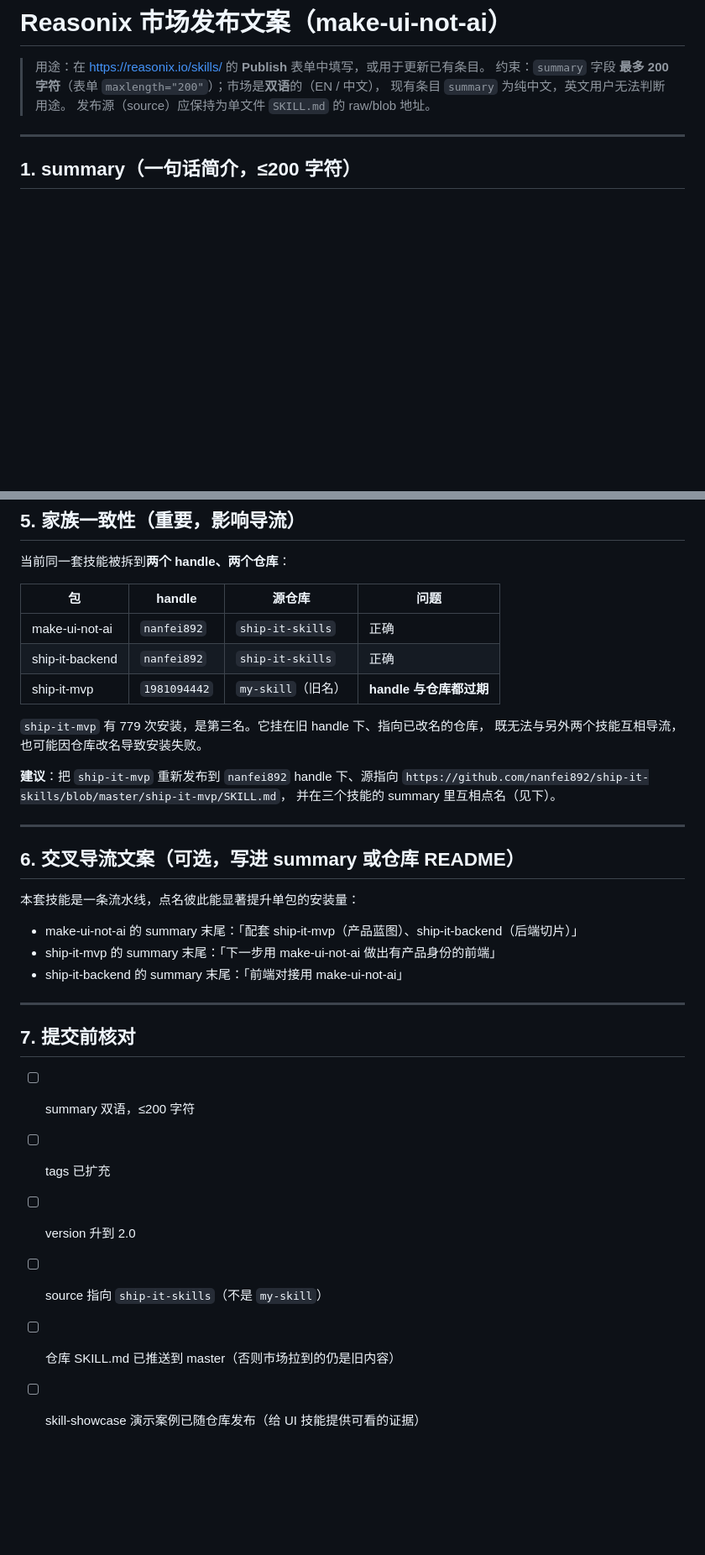
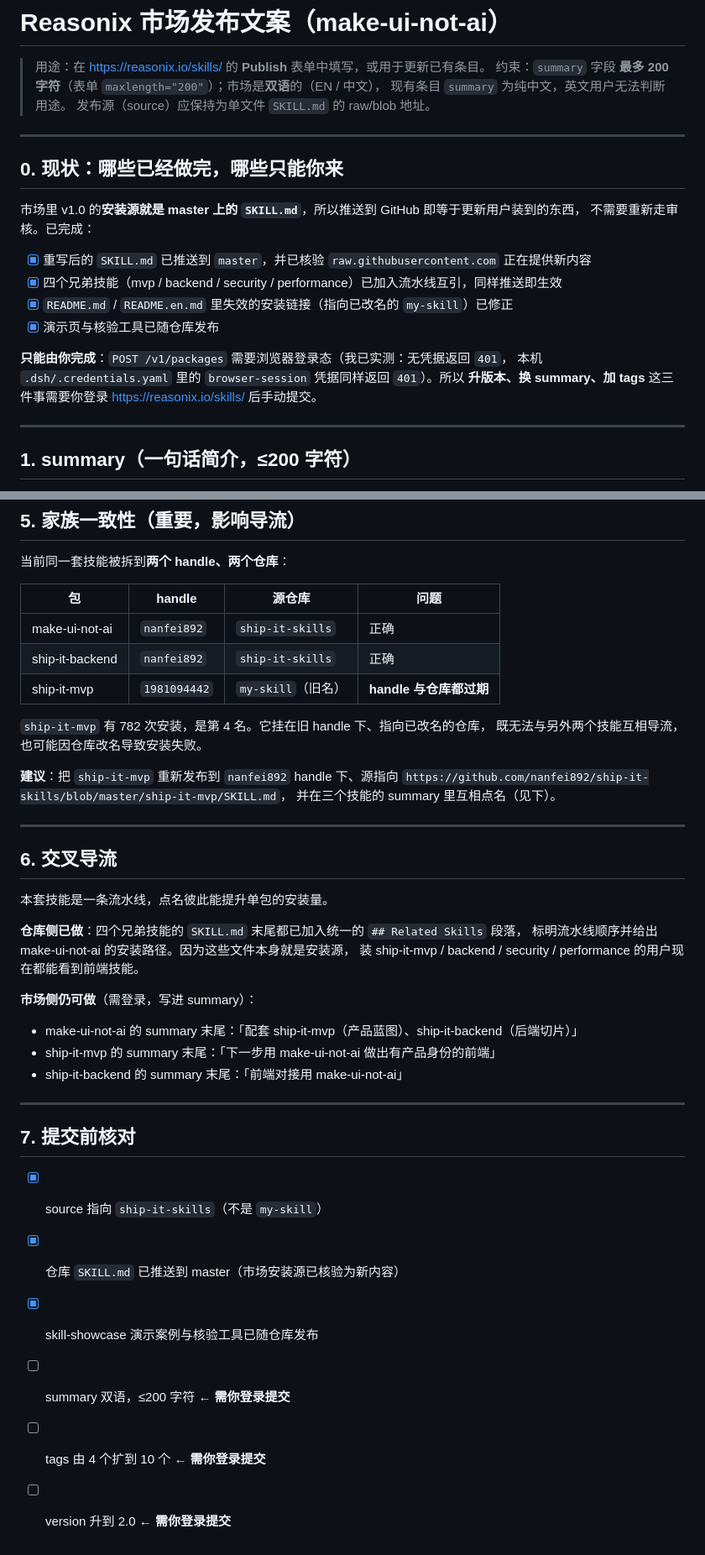
Before and after one commit to nanfei892/ship-it-skills, a Markdown page: skill-showcase/MARKET-LISTING.md, 2 parts joined by grey strips. Shown at 84% size. Drawn GitHub-style; blank space fills up the shorter version.

Commit message:
市场发布文案补上已完成/待用户操作的状态
明确区分：仓库侧（安装源、互引、README 链接、演示与工具）已完成并核验；升版本/换 summary/加 tags 需浏览器登录态，已实测 POST /v1/packages 无凭据返回 401。

```diff
--- a/skill-showcase/MARKET-LISTING.md
+++ b/skill-showcase/MARKET-LISTING.md
@@ -4,6 +4,22 @@
 > 约束：`summary` 字段 **最多 200 字符**（表单 `maxlength="200"`）；市场是**双语**的（EN / 中文），
 > 现有条目 `summary` 为纯中文，英文用户无法判断用途。
 > 发布源（source）应保持为单文件 `SKILL.md` 的 raw/blob 地址。
+
+---
+
+## 0. 现状：哪些已经做完，哪些只能你来
+
+市场里 v1.0 的**安装源就是 master 上的 `SKILL.md`**，所以推送到 GitHub 即等于更新用户装到的东西，
+不需要重新走审核。已完成：
+
+- [x] 重写后的 `SKILL.md` 已推送到 `master`，并已核验 `raw.githubusercontent.com` 正在提供新内容
+- [x] 四个兄弟技能（mvp / backend / security / performance）已加入流水线互引，同样推送即生效
+- [x] `README.md` / `README.en.md` 里失效的安装链接（指向已改名的 `my-skill`）已修正
+- [x] 演示页与核验工具已随仓库发布
+
+**只能由你完成**：`POST /v1/packages` 需要浏览器登录态（我已实测：无凭据返回 `401`，
+本机 `.dsh/.credentials.yaml` 里的 `browser-session` 凭据同样返回 `401`）。所以
+**升版本、换 summary、加 tags** 这三件事需要你登录 https://reasonix.io/skills/ 后手动提交。
 
 ---
 
@@ -72,7 +88,7 @@ frontend, ui-design, design-system, responsive, accessibility, animation, intera
 | ship-it-backend | `nanfei892` | `ship-it-skills` | 正确 |
 | ship-it-mvp | `1981094442` | `my-skill`（旧名） | **handle 与仓库都过期** |
 
-`ship-it-mvp` 有 779 次安装，是第三名。它挂在旧 handle 下、指向已改名的仓库，
+`ship-it-mvp` 有 782 次安装，是第 4 名。它挂在旧 handle 下、指向已改名的仓库，
 既无法与另外两个技能互相导流，也可能因仓库改名导致安装失败。
 
 **建议**：把 `ship-it-mvp` 重新发布到 `nanfei892` handle 下、源指向
@@ -81,9 +97,15 @@ frontend, ui-design, design-system, responsive, accessibility, animation, intera
 
 ---
 
-## 6. 交叉导流文案（可选，写进 summary 或仓库 README）
+## 6. 交叉导流
 
-本套技能是一条流水线，点名彼此能显著提升单包的安装量：
+本套技能是一条流水线，点名彼此能提升单包的安装量。
+
+**仓库侧已做**：四个兄弟技能的 `SKILL.md` 末尾都已加入统一的 `## Related Skills` 段落，
+标明流水线顺序并给出 make-ui-not-ai 的安装路径。因为这些文件本身就是安装源，
+装 ship-it-mvp / backend / security / performance 的用户现在都能看到前端技能。
+
+**市场侧仍可做**（需登录，写进 summary）：
 
 - make-ui-not-ai 的 summary 末尾：「配套 ship-it-mvp（产品蓝图）、ship-it-backend（后端切片）」
 - ship-it-mvp 的 summary 末尾：「下一步用 make-ui-not-ai 做出有产品身份的前端」
@@ -93,9 +115,9 @@ frontend, ui-design, design-system, responsive, accessibility, animation, intera
 
 ## 7. 提交前核对
 
-- [ ] summary 双语，≤200 字符
-- [ ] tags 已扩充
-- [ ] version 升到 2.0
-- [ ] source 指向 `ship-it-skills`（不是 `my-skill`）
-- [ ] 仓库 SKILL.md 已推送到 master（否则市场拉到的仍是旧内容）
-- [ ] skill-showcase 演示案例已随仓库发布（给 UI 技能提供可看的证据）
+- [x] source 指向 `ship-it-skills`（不是 `my-skill`）
+- [x] 仓库 `SKILL.md` 已推送到 master（市场安装源已核验为新内容）
+- [x] skill-showcase 演示案例与核验工具已随仓库发布
+- [ ] summary 双语，≤200 字符 ← **需你登录提交**
+- [ ] tags 由 4 个扩到 10 个 ← **需你登录提交**
+- [ ] version 升到 2.0 ← **需你登录提交**
```
